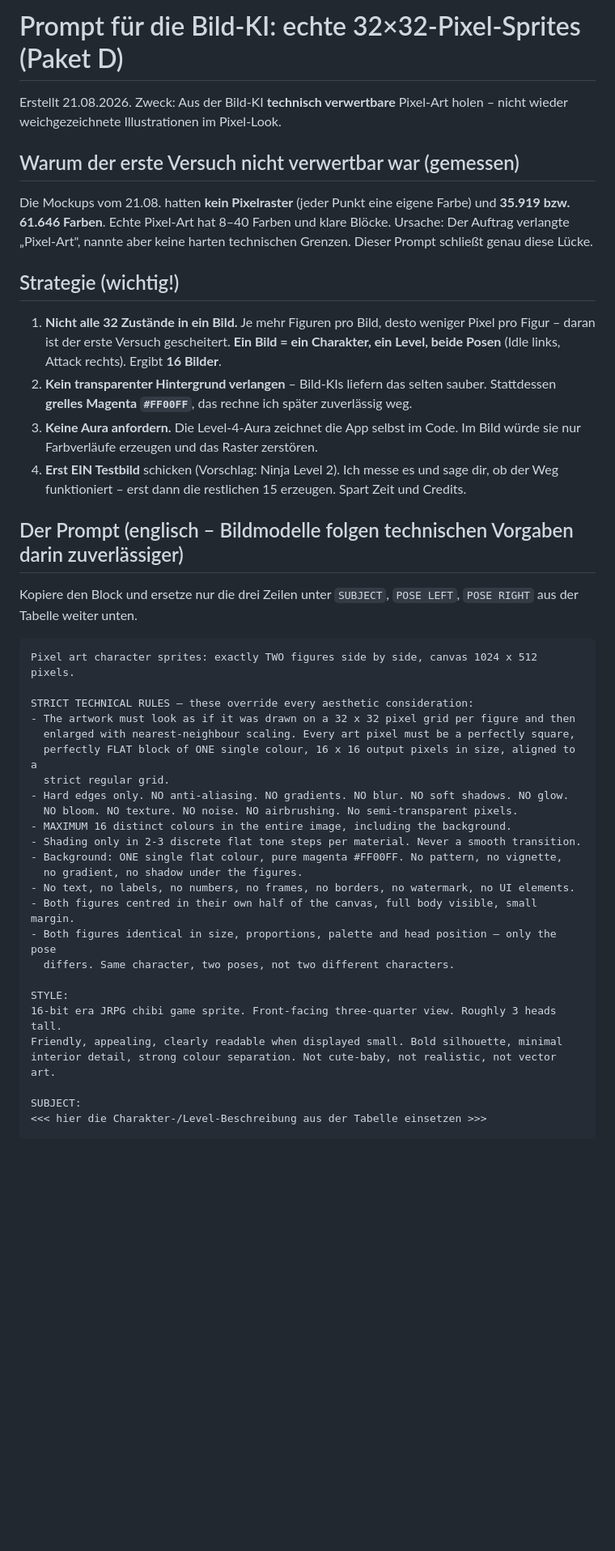
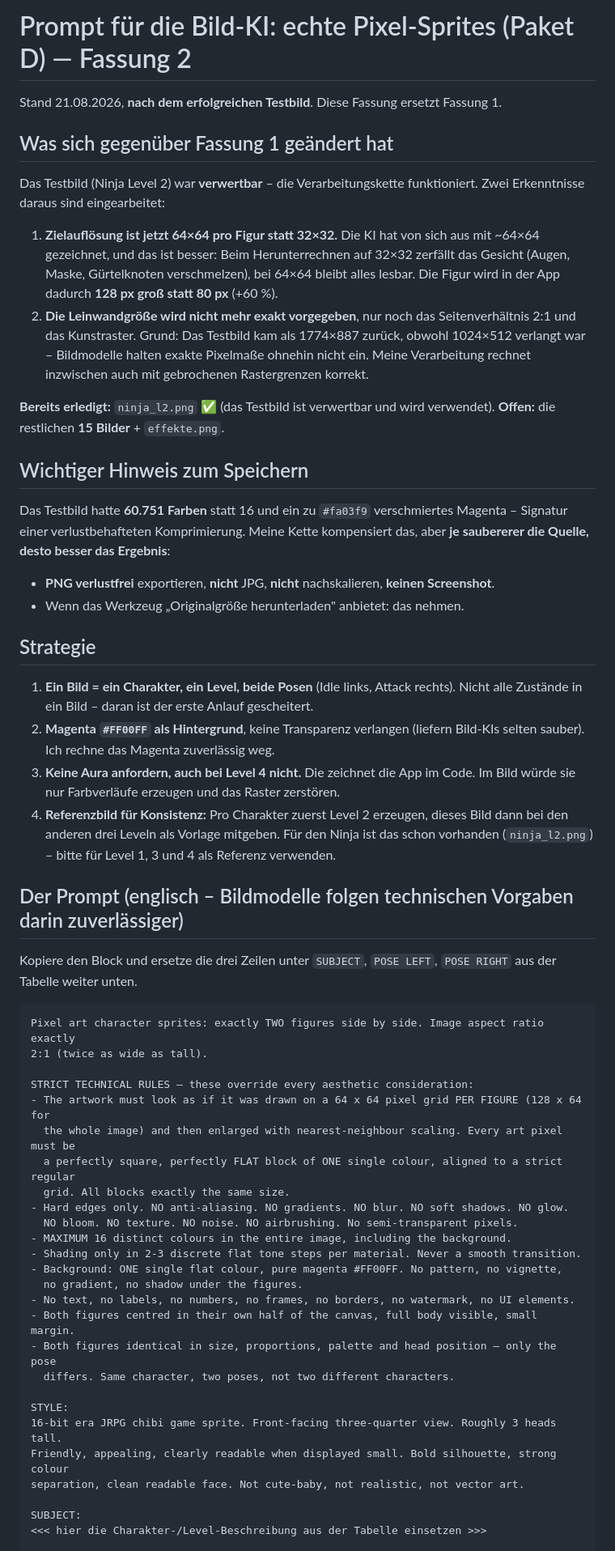
Before and after one commit to DarkOrgRon/kana-dojo, a Markdown page: PROMPT_Bild-KI_Sprites.md, the part around one of its changes. Shown at 81% size. Rendered like a GitHub page; blank space fills up the shorter version.

````diff
--- a/PROMPT_Bild-KI_Sprites.md
+++ b/PROMPT_Bild-KI_Sprites.md
@@ -1,38 +1,55 @@
-# Prompt für die Bild-KI: echte 32×32-Pixel-Sprites (Paket D)
+# Prompt für die Bild-KI: echte Pixel-Sprites (Paket D) — Fassung 2
 
-Erstellt 21.08.2026. Zweck: Aus der Bild-KI **technisch verwertbare** Pixel-Art holen –
-nicht wieder weichgezeichnete Illustrationen im Pixel-Look.
+Stand 21.08.2026, **nach dem erfolgreichen Testbild**. Diese Fassung ersetzt Fassung 1.
 
-## Warum der erste Versuch nicht verwertbar war (gemessen)
-Die Mockups vom 21.08. hatten **kein Pixelraster** (jeder Punkt eine eigene Farbe) und
-**35.919 bzw. 61.646 Farben**. Echte Pixel-Art hat 8–40 Farben und klare Blöcke.
-Ursache: Der Auftrag verlangte „Pixel-Art", nannte aber keine harten technischen Grenzen.
-Dieser Prompt schließt genau diese Lücke.
+## Was sich gegenüber Fassung 1 geändert hat
+Das Testbild (Ninja Level 2) war **verwertbar** – die Verarbeitungskette funktioniert.
+Zwei Erkenntnisse daraus sind eingearbeitet:
 
-## Strategie (wichtig!)
-1. **Nicht alle 32 Zustände in ein Bild.** Je mehr Figuren pro Bild, desto weniger Pixel pro
-   Figur – daran ist der erste Versuch gescheitert. **Ein Bild = ein Charakter, ein Level,
-   beide Posen** (Idle links, Attack rechts). Ergibt **16 Bilder**.
-2. **Kein transparenter Hintergrund verlangen** – Bild-KIs liefern das selten sauber.
-   Stattdessen **grelles Magenta `#FF00FF`**, das rechne ich später zuverlässig weg.
-3. **Keine Aura anfordern.** Die Level-4-Aura zeichnet die App selbst im Code. Im Bild würde
-   sie nur Farbverläufe erzeugen und das Raster zerstören.
-4. **Erst EIN Testbild** schicken (Vorschlag: Ninja Level 2). Ich messe es und sage dir, ob
-   der Weg funktioniert – erst dann die restlichen 15 erzeugen. Spart Zeit und Credits.
+1. **Zielauflösung ist jetzt 64×64 pro Figur statt 32×32.** Die KI hat von sich aus mit
+   ~64×64 gezeichnet, und das ist besser: Beim Herunterrechnen auf 32×32 zerfällt das
+   Gesicht (Augen, Maske, Gürtelknoten verschmelzen), bei 64×64 bleibt alles lesbar.
+   Die Figur wird in der App dadurch **128 px groß statt 80 px** (+60 %).
+2. **Die Leinwandgröße wird nicht mehr exakt vorgegeben**, nur noch das Seitenverhältnis 2:1
+   und das Kunstraster. Grund: Das Testbild kam als 1774×887 zurück, obwohl 1024×512 verlangt
+   war – Bildmodelle halten exakte Pixelmaße ohnehin nicht ein. Meine Verarbeitung rechnet
+   inzwischen auch mit gebrochenen Rastergrenzen korrekt.
+
+**Bereits erledigt:** `ninja_l2.png` ✅ (das Testbild ist verwertbar und wird verwendet).
+**Offen:** die restlichen **15 Bilder** + `effekte.png`.
+
+## Wichtiger Hinweis zum Speichern
+Das Testbild hatte **60.751 Farben** statt 16 und ein zu `#fa03f9` verschmiertes Magenta –
+Signatur einer verlustbehafteten Komprimierung. Meine Kette kompensiert das, aber **je
+saubererer die Quelle, desto besser das Ergebnis**:
+- **PNG verlustfrei** exportieren, **nicht** JPG, **nicht** nachskalieren, **keinen Screenshot**.
+- Wenn das Werkzeug „Originalgröße herunterladen" anbietet: das nehmen.
+
+## Strategie
+1. **Ein Bild = ein Charakter, ein Level, beide Posen** (Idle links, Attack rechts).
+   Nicht alle Zustände in ein Bild – daran ist der erste Anlauf gescheitert.
+2. **Magenta `#FF00FF` als Hintergrund**, keine Transparenz verlangen (liefern Bild-KIs selten
+   sauber). Ich rechne das Magenta zuverlässig weg.
+3. **Keine Aura anfordern, auch bei Level 4 nicht.** Die zeichnet die App im Code. Im Bild
+   würde sie nur Farbverläufe erzeugen und das Raster zerstören.
+4. **Referenzbild für Konsistenz:** Pro Charakter zuerst Level 2 erzeugen, dieses Bild dann
+   bei den anderen drei Leveln als Vorlage mitgeben. Für den Ninja ist das schon vorhanden
+   (`ninja_l2.png`) – bitte für Level 1, 3 und 4 als Referenz verwenden.
 
 ## Der Prompt (englisch – Bildmodelle folgen technischen Vorgaben darin zuverlässiger)
 
-Kopiere den Block und ersetze nur die drei Zeilen unter `SUBJECT`, `POSE LEFT`, `POSE RIGHT`
+Kopiere den Block und ersetze die drei Zeilen unter `SUBJECT`, `POSE LEFT`, `POSE RIGHT`
 aus der Tabelle weiter unten.
 
 ```
-Pixel art character sprites: exactly TWO figures side by side, canvas 1024 x 512 pixels.
+Pixel art character sprites: exactly TWO figures side by side. Image aspect ratio exactly
+2:1 (twice as wide as tall).
 
 STRICT TECHNICAL RULES — these override every aesthetic consideration:
-- The artwork must look as if it was drawn on a 32 x 32 pixel grid per figure and then
-  enlarged with nearest-neighbour scaling. Every art pixel must be a perfectly square,
-  perfectly FLAT block of ONE single colour, 16 x 16 output pixels in size, aligned to a
-  strict regular grid.
+- The artwork must look as if it was drawn on a 64 x 64 pixel grid PER FIGURE (128 x 64 for
+  the whole image) and then enlarged with nearest-neighbour scaling. Every art pixel must be
+  a perfectly square, perfectly FLAT block of ONE single colour, aligned to a strict regular
+  grid. All blocks exactly the same size.
 - Hard edges only. NO anti-aliasing. NO gradients. NO blur. NO soft shadows. NO glow.
   NO bloom. NO texture. NO noise. NO airbrushing. No semi-transparent pixels.
 - MAXIMUM 16 distinct colours in the entire image, including the background.
@@ -46,8 +63,8 @@ STRICT TECHNICAL RULES — these override every aesthetic consideration:
 
 STYLE:
 16-bit era JRPG chibi game sprite. Front-facing three-quarter view. Roughly 3 heads tall.
-Friendly, appealing, clearly readable when displayed small. Bold silhouette, minimal
-interior detail, strong colour separation. Not cute-baby, not realistic, not vector art.
+Friendly, appealing, clearly readable when displayed small. Bold silhouette, strong colour
+separation, clean readable face. Not cute-baby, not realistic, not vector art.
 
 SUBJECT:
 <<< hier die Charakter-/Level-Beschreibung aus der Tabelle einsetzen >>>
````
Also changed, not shown: other parts of PROMPT_Bild-KI_Sprites.md (+37 -34 lines).
